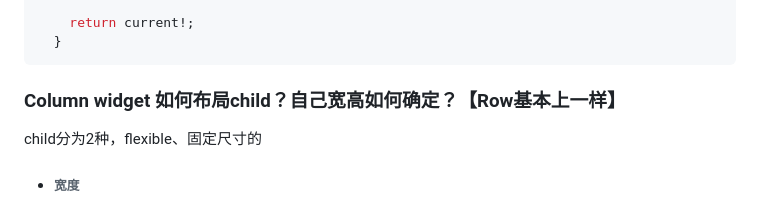
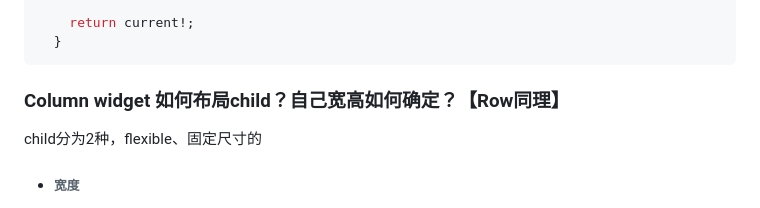
Before and after one commit to seaweed-code/FlutterLearning, a Markdown page: Flutter widget Introduction.md, the part around one of its changes. GitHub-like rendering.

```diff
--- a/Flutter widget Introduction.md
+++ b/Flutter widget Introduction.md
@@ -74,7 +74,7 @@
 
 
 
-### Column widget 如何布局child？自己宽高如何确定？【Row基本上一样】
+### Column widget 如何布局child？自己宽高如何确定？【Row同理】
 
 child分为2种，flexible、固定尺寸的
 
```
Also changed, not shown: other parts of Flutter widget Introduction.md (+14 -2 lines).
